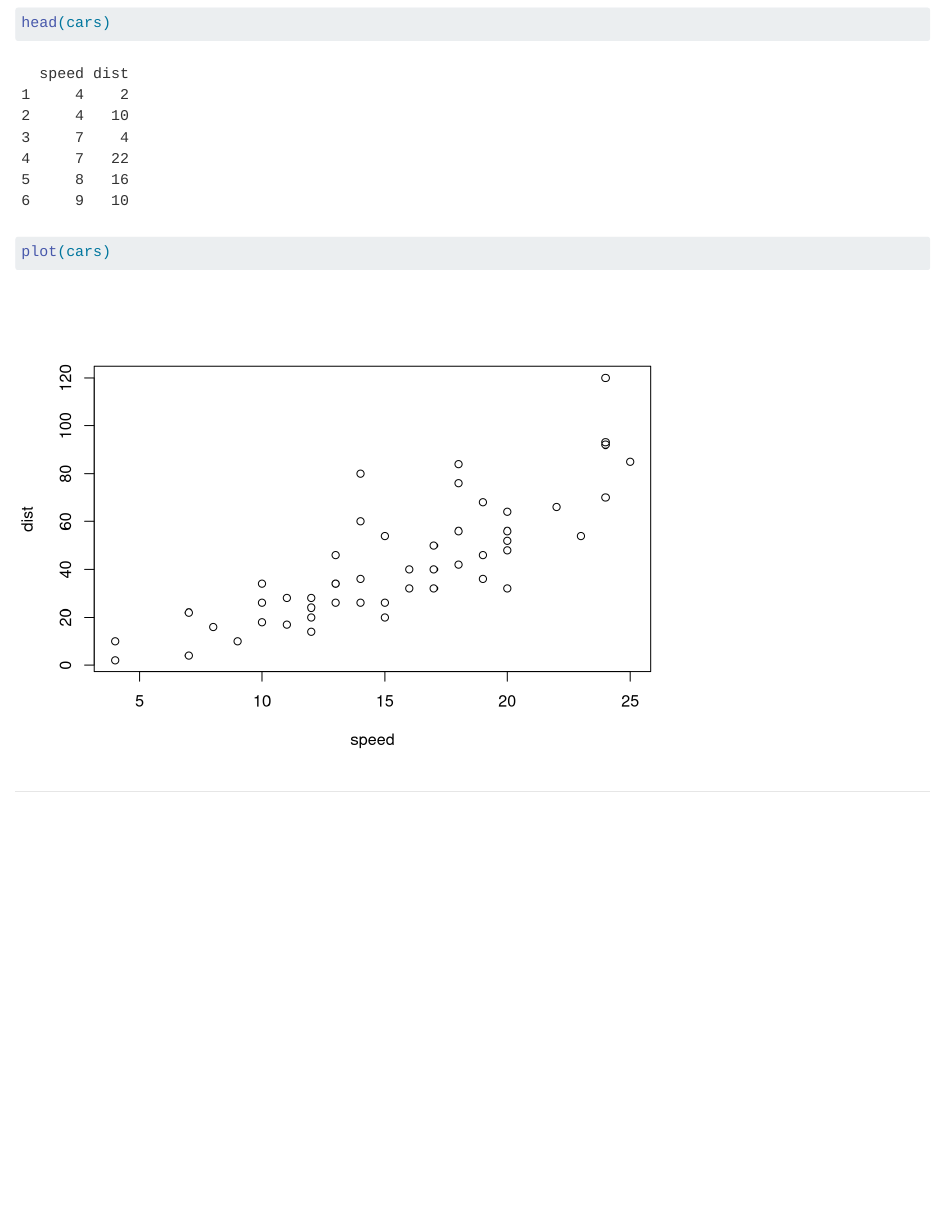
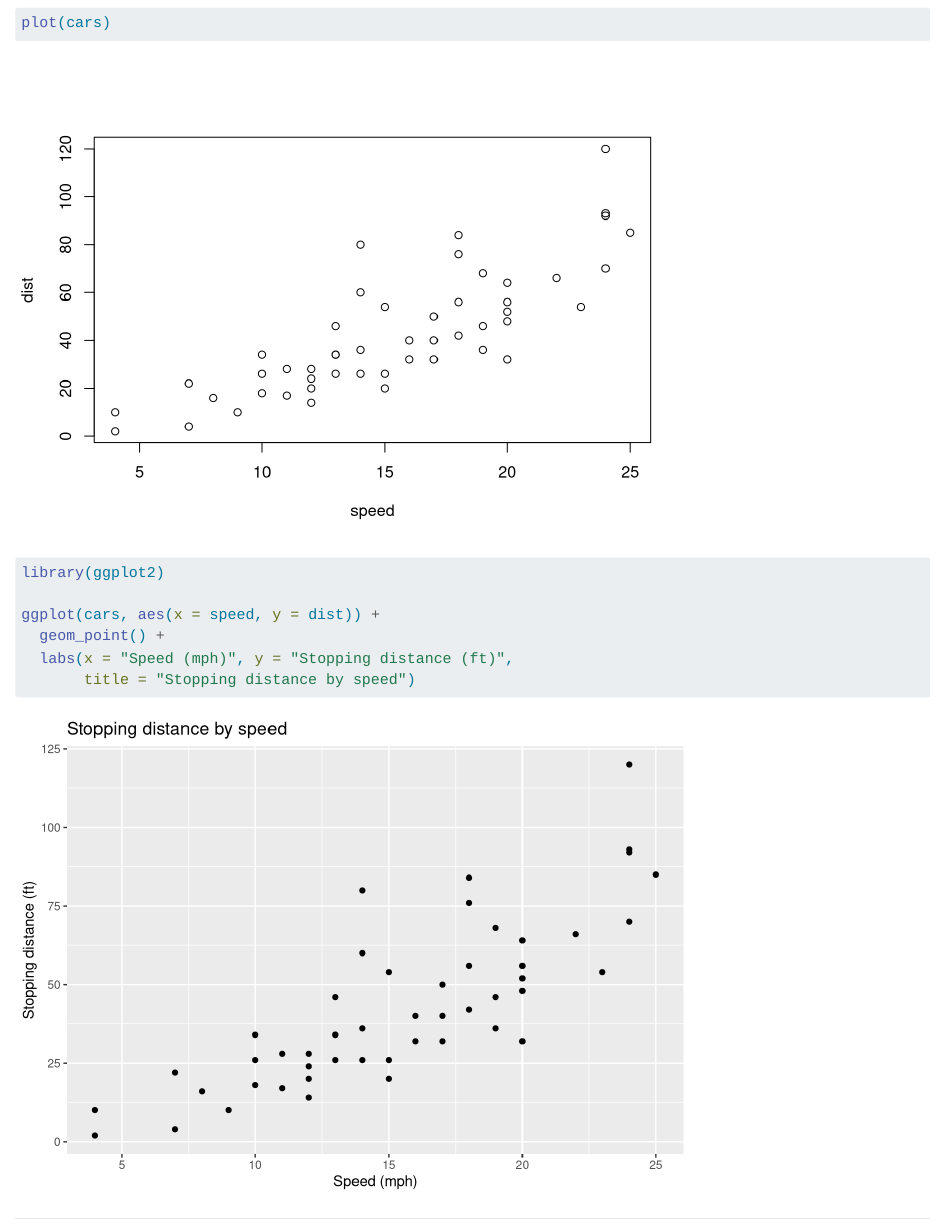
Before and after one commit to nickmadibekov/psych251-ps1, a Quarto document (hello.qmd): the page in a window 1100 px wide, from 330 px down before the commit and from 560 px down after it. Rendered offline with R 4.5, knitr and Pandoc in place of Quarto, with nearby package versions.

Commit message:
add ggplot

````diff
--- a/hello.qmd
+++ b/hello.qmd
@@ -15,4 +15,13 @@ head(cars)
 ```{r}
 plot(cars)
 ```
+
+```{r}
+library(ggplot2)
+
+ggplot(cars, aes(x = speed, y = dist)) +
+  geom_point() +
+  labs(x = "Speed (mph)", y = "Stopping distance (ft)",
+       title = "Stopping distance by speed")
+```
 ---
````
